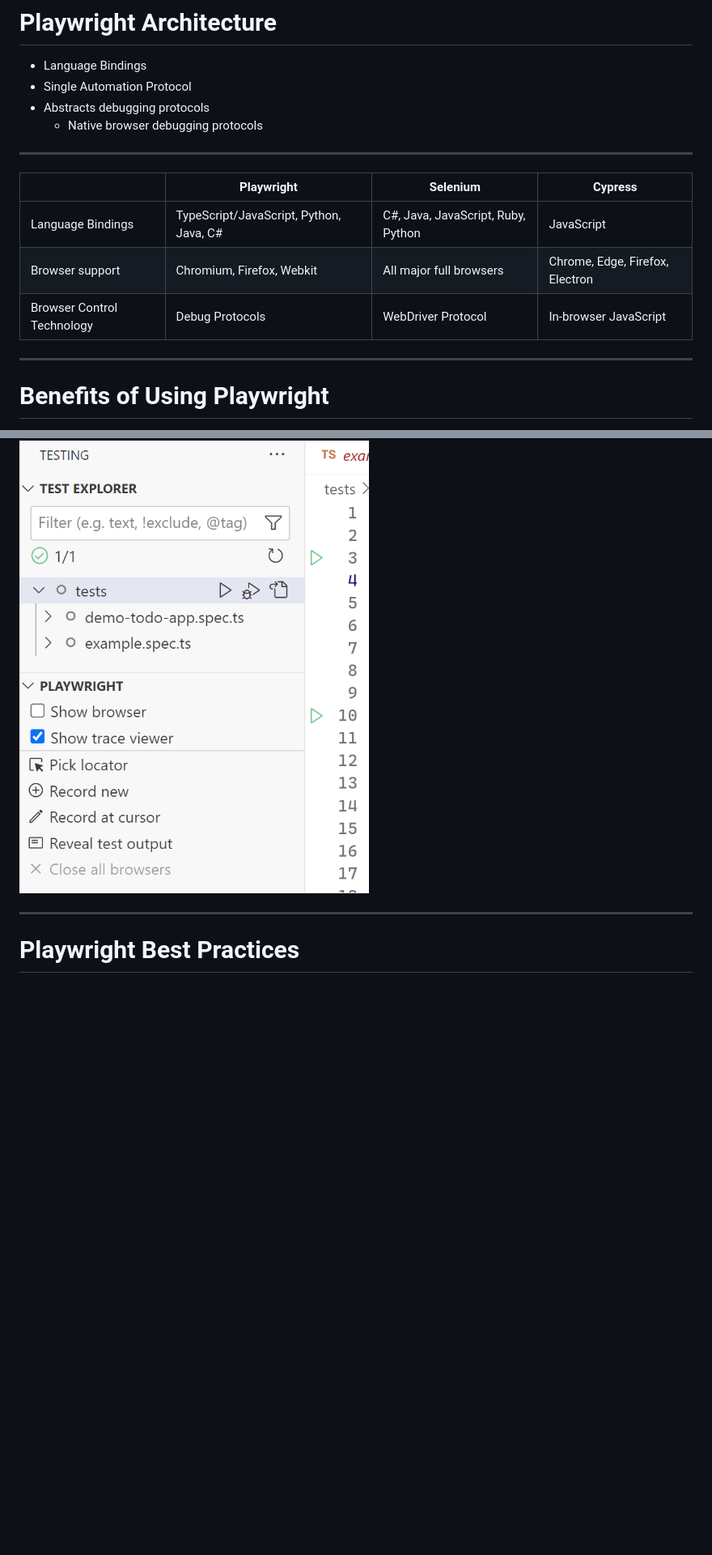
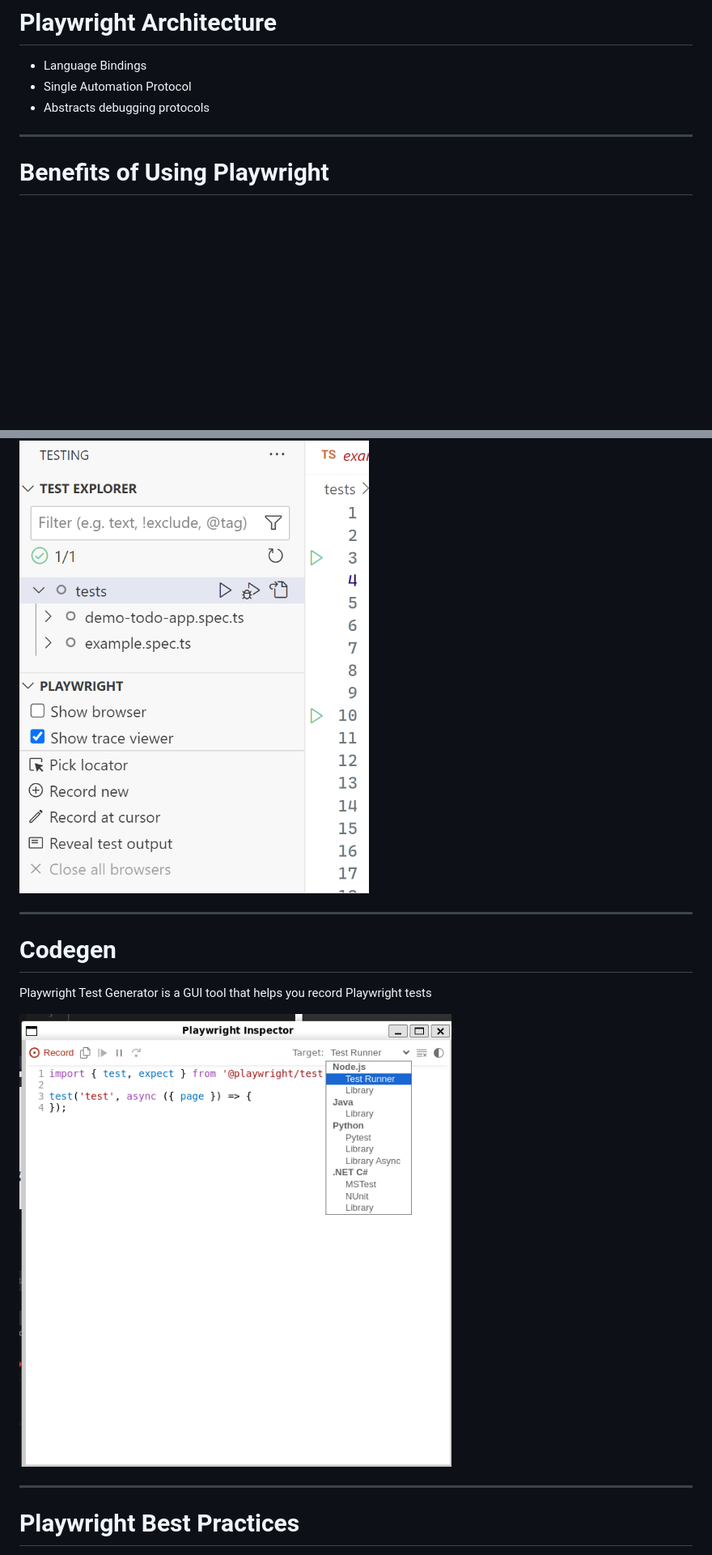
Before and after one commit to codebytes/testing-with-playwright, a Markdown page: slides/Slides.md, 2 parts joined by grey strips. Shown at 81% size. Drawn GitHub-style; pictures changed too: slides/img/playwright-codegen.png (added); blank space fills up the shorter version.

```diff
--- a/slides/Slides.md
+++ b/slides/Slides.md
@@ -189,15 +196,6 @@ style: |
 - Language Bindings
 - Single Automation Protocol
 - Abstracts debugging protocols
-  - Native browser debugging protocols
-
----
-
-|  | Playwright | Selenium | Cypress |
-|---|---|---|---|
-| Language Bindings | TypeScript/JavaScript, Python, Java, C# | C#, Java, JavaScript, Ruby, Python | JavaScript |
-| Browser support | Chromium, Firefox, Webkit | All major full browsers | Chrome, Edge, Firefox, Electron |
-| Browser Control Technology | Debug Protocols | WebDriver Protocol | In-browser JavaScript |
 
 ---
 
@@ -259,6 +325,14 @@ style: |
 
 # Integration with IDE Testing
 ![bg right fit](img/playwright-extension-testing.png)
+
+---
+
+# Codegen
+
+Playwright Test Generator is a GUI tool that helps you record Playwright tests
+
+![bg right fit](img/playwright-codegen.png)
 
 ---
 
```
Also changed, not shown: other parts of slides/Slides.md (+77 -2 lines).
